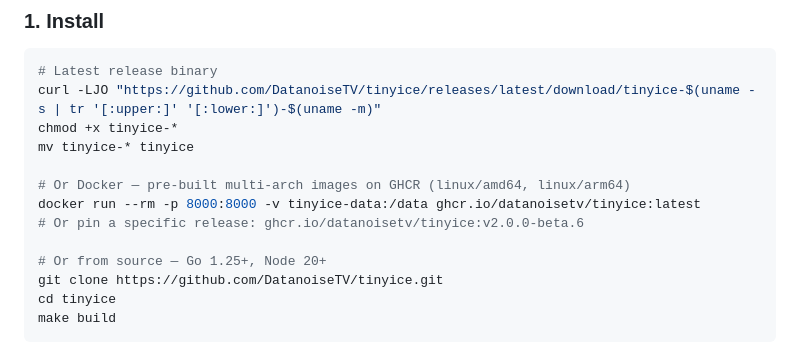
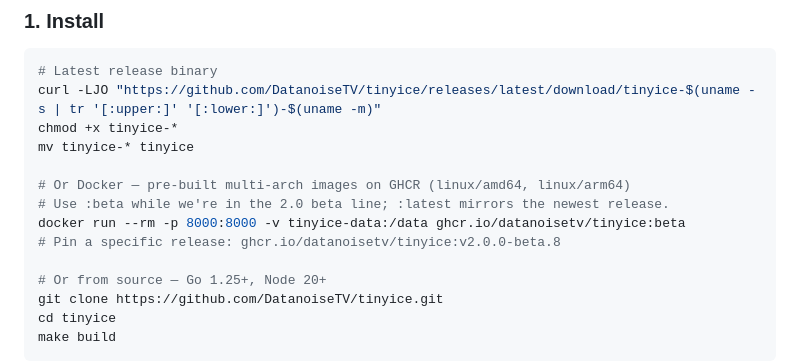
Before and after one commit to theChaparral/tinyice, a Markdown page: README.md, the part around the change. Rendered like a GitHub page.

Commit message:
docs: recommend :beta tag for newest docker image

```diff
--- a/README.md
+++ b/README.md
@@ -125,8 +125,9 @@ chmod +x tinyice-*
 mv tinyice-* tinyice
 
 # Or Docker — pre-built multi-arch images on GHCR (linux/amd64, linux/arm64)
-docker run --rm -p 8000:8000 -v tinyice-data:/data ghcr.io/datanoisetv/tinyice:latest
-# Or pin a specific release: ghcr.io/datanoisetv/tinyice:v2.0.0-beta.6
+# Use :beta while we're in the 2.0 beta line; :latest mirrors the newest release.
+docker run --rm -p 8000:8000 -v tinyice-data:/data ghcr.io/datanoisetv/tinyice:beta
+# Pin a specific release: ghcr.io/datanoisetv/tinyice:v2.0.0-beta.8
 
 # Or from source — Go 1.25+, Node 20+
 git clone https://github.com/DatanoiseTV/tinyice.git
```
